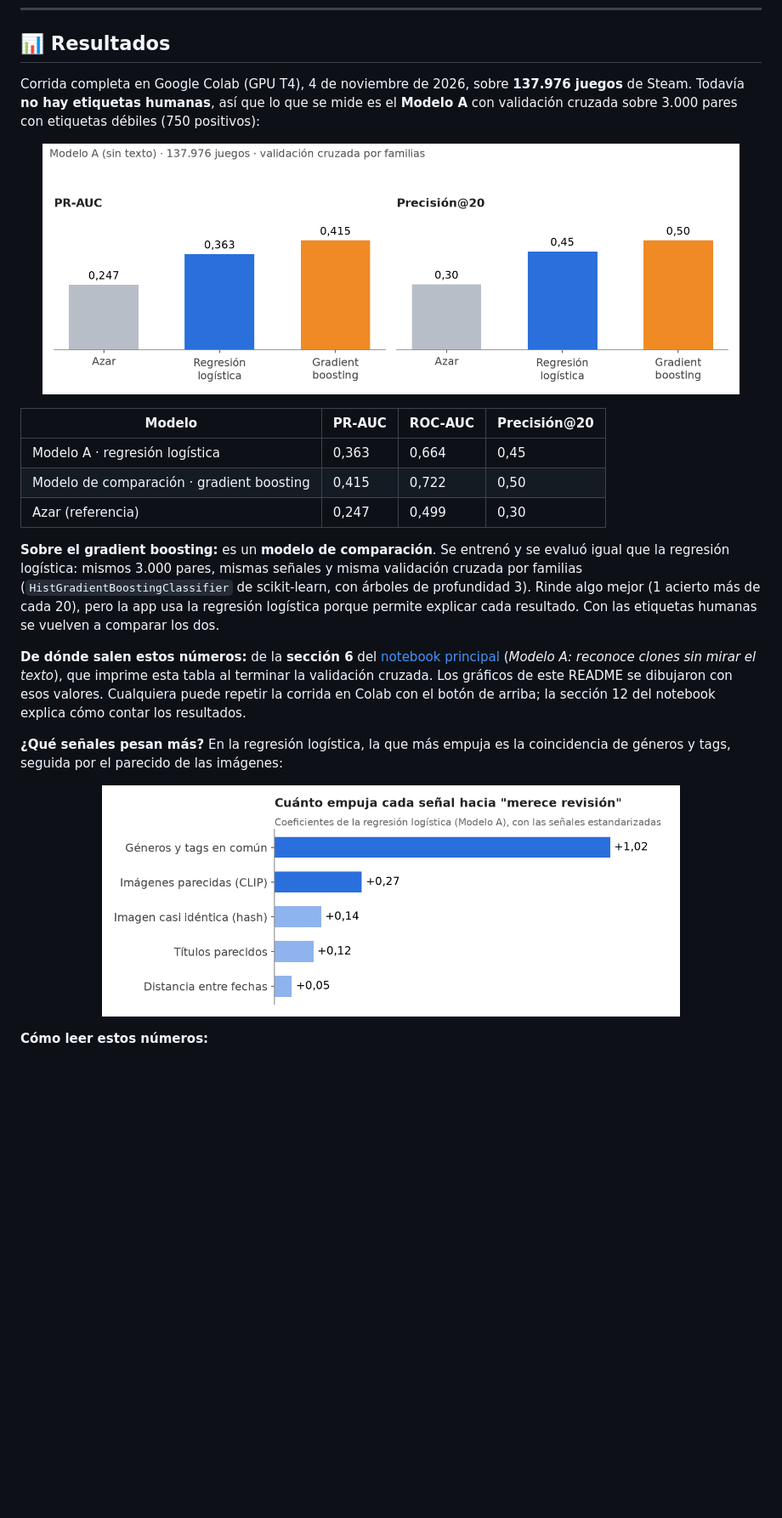
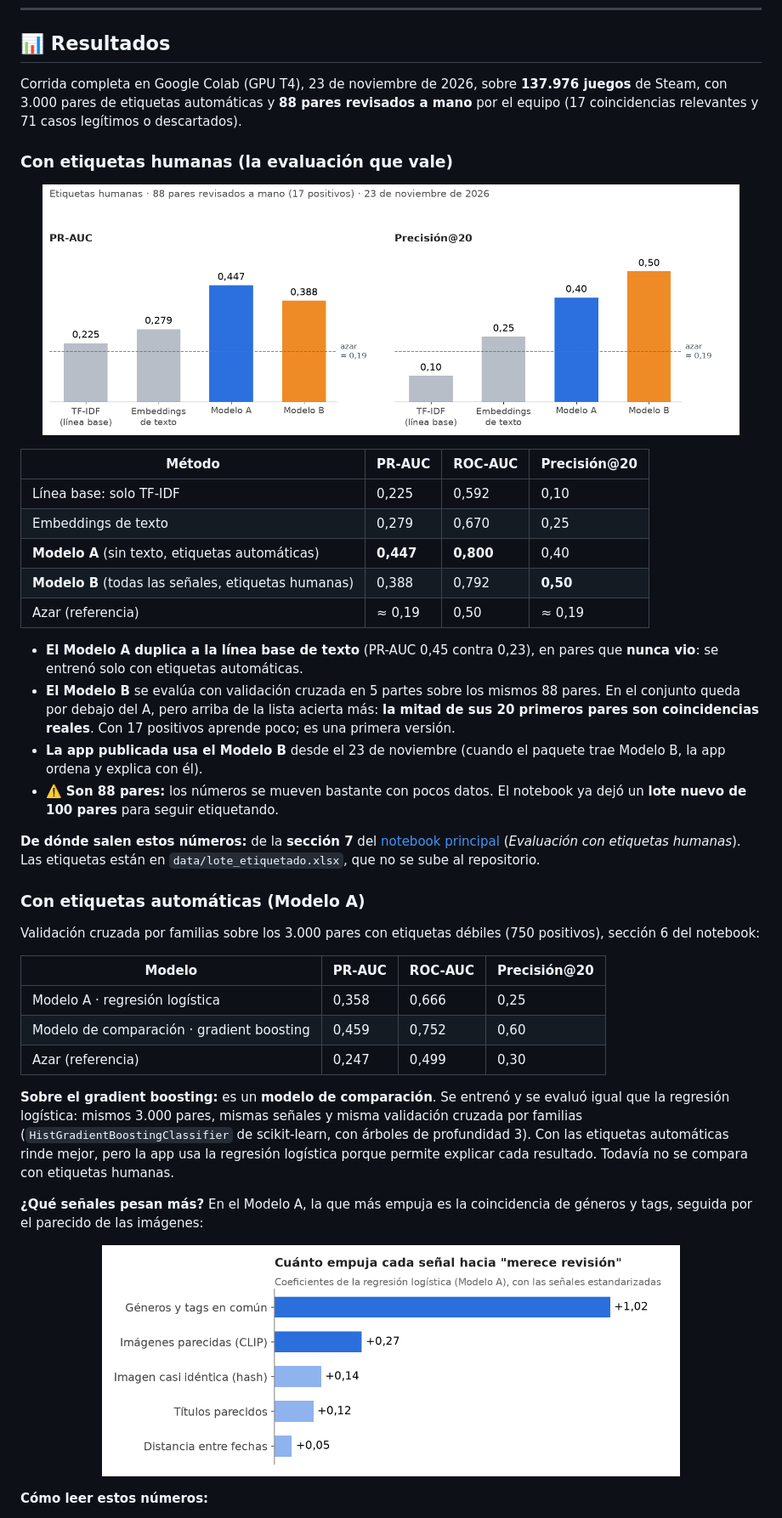
Before and after one commit to lina-cc/sic-ia-clone-radar, a Markdown page: README.md, the part around one of its changes. Shown at 85% size. GitHub-like rendering; pictures changed too: docs/img/resultados.png; blank space fills up the shorter version.

```diff
--- a/README.md
+++ b/README.md
@@ -214,6 +214,8 @@ El círculo se cierra cuando las etiquetas vuelven al notebook: así se entrena
 
 ## 📊 Resultados
 
-Corrida completa en Google Colab (GPU T4), 4 de noviembre de 2026, sobre **137.976 juegos** de Steam. Todavía **no hay etiquetas humanas**, así que lo que se mide es el **Modelo A** con validación cruzada sobre 3.000 pares con etiquetas débiles (750 positivos):
+Corrida completa en Google Colab (GPU T4), 23 de noviembre de 2026, sobre **137.976 juegos** de Steam, con 3.000 pares de etiquetas automáticas y **88 pares revisados a mano** por el equipo (17 coincidencias relevantes y 71 casos legítimos o descartados).
+
+### Con etiquetas humanas (la evaluación que vale)
 
 <p align="center">
@@ -221,15 +223,32 @@ Corrida completa en Google Colab (GPU T4), 4 de noviembre de 2026, sobre **137.9
 </p>
+
+| Método | PR-AUC | ROC-AUC | Precisión@20 |
+|---|---|---|---|
+| Línea base: solo TF-IDF | 0,225 | 0,592 | 0,10 |
+| Embeddings de texto | 0,279 | 0,670 | 0,25 |
+| **Modelo A** (sin texto, etiquetas automáticas) | **0,447** | **0,800** | 0,40 |
+| **Modelo B** (todas las señales, etiquetas humanas) | 0,388 | 0,792 | **0,50** |
+| Azar (referencia) | ≈ 0,19 | 0,50 | ≈ 0,19 |
+
+* **El Modelo A duplica a la línea base de texto** (PR-AUC 0,45 contra 0,23), en pares que **nunca vio**: se entrenó solo con etiquetas automáticas.
+* **El Modelo B** se evalúa con validación cruzada en 5 partes sobre los mismos 88 pares. En el conjunto queda por debajo del A, pero arriba de la lista acierta más: **la mitad de sus 20 primeros pares son coincidencias reales**. Con 17 positivos aprende poco; es una primera versión.
+* **La app publicada usa el Modelo B** desde el 23 de noviembre (cuando el paquete trae Modelo B, la app ordena y explica con él).
+* ⚠️ **Son 88 pares:** los números se mueven bastante con pocos datos. El notebook ya dejó un **lote nuevo de 100 pares** para seguir etiquetando.
+
+**De dónde salen estos números:** de la **sección 7** del [notebook principal](FairPlay_AI_Clasificador_Pares.ipynb) (*Evaluación con etiquetas humanas*). Las etiquetas están en `data/lote_etiquetado.xlsx`, que no se sube al repositorio.
+
+### Con etiquetas automáticas (Modelo A)
+
+Validación cruzada por familias sobre los 3.000 pares con etiquetas débiles (750 positivos), sección 6 del notebook:
 
 | Modelo | PR-AUC | ROC-AUC | Precisión@20 |
 |---|---|---|---|
-| Modelo A · regresión logística | 0,363 | 0,664 | 0,45 |
-| Modelo de comparación · gradient boosting | 0,415 | 0,722 | 0,50 |
+| Modelo A · regresión logística | 0,358 | 0,666 | 0,25 |
+| Modelo de comparación · gradient boosting | 0,459 | 0,752 | 0,60 |
 | Azar (referencia) | 0,247 | 0,499 | 0,30 |
 
-**Sobre el gradient boosting:** es un **modelo de comparación**. Se entrenó y se evaluó igual que la regresión logística: mismos 3.000 pares, mismas señales y misma validación cruzada por familias (`HistGradientBoostingClassifier` de scikit-learn, con árboles de profundidad 3). Rinde algo mejor (1 acierto más de cada 20), pero la app usa la regresión logística porque permite explicar cada resultado. Con las etiquetas humanas se vuelven a comparar los dos.
+**Sobre el gradient boosting:** es un **modelo de comparación**. Se entrenó y se evaluó igual que la regresión logística: mismos 3.000 pares, mismas señales y misma validación cruzada por familias (`HistGradientBoostingClassifier` de scikit-learn, con árboles de profundidad 3). Con las etiquetas automáticas rinde mejor, pero la app usa la regresión logística porque permite explicar cada resultado. Todavía no se compara con etiquetas humanas.
 
-**De dónde salen estos números:** de la **sección 6** del [notebook principal](FairPlay_AI_Clasificador_Pares.ipynb) (*Modelo A: reconoce clones sin mirar el texto*), que imprime esta tabla al terminar la validación cruzada. Los gráficos de este README se dibujaron con esos valores. Cualquiera puede repetir la corrida en Colab con el botón de arriba; la sección 12 del notebook explica cómo contar los resultados.
-
-**¿Qué señales pesan más?** En la regresión logística, la que más empuja es la coincidencia de géneros y tags, seguida por el parecido de las imágenes:
+**¿Qué señales pesan más?** En el Modelo A, la que más empuja es la coincidencia de géneros y tags, seguida por el parecido de las imágenes:
 
 <p align="center">
```
Also changed, not shown: other parts of README.md (+10 -8 lines), docs/GUIA_TECNICA.md (+23 -7 lines).
